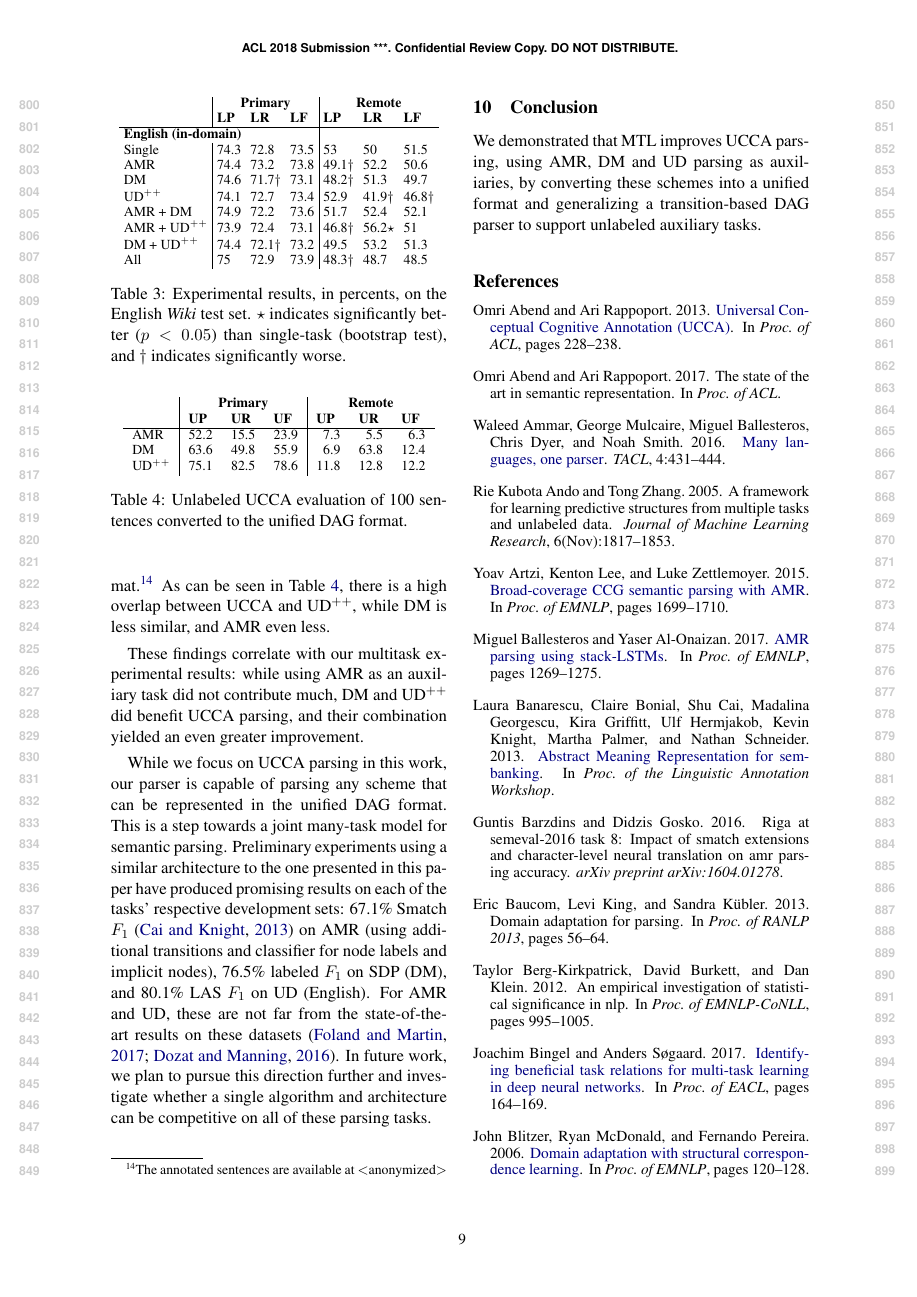
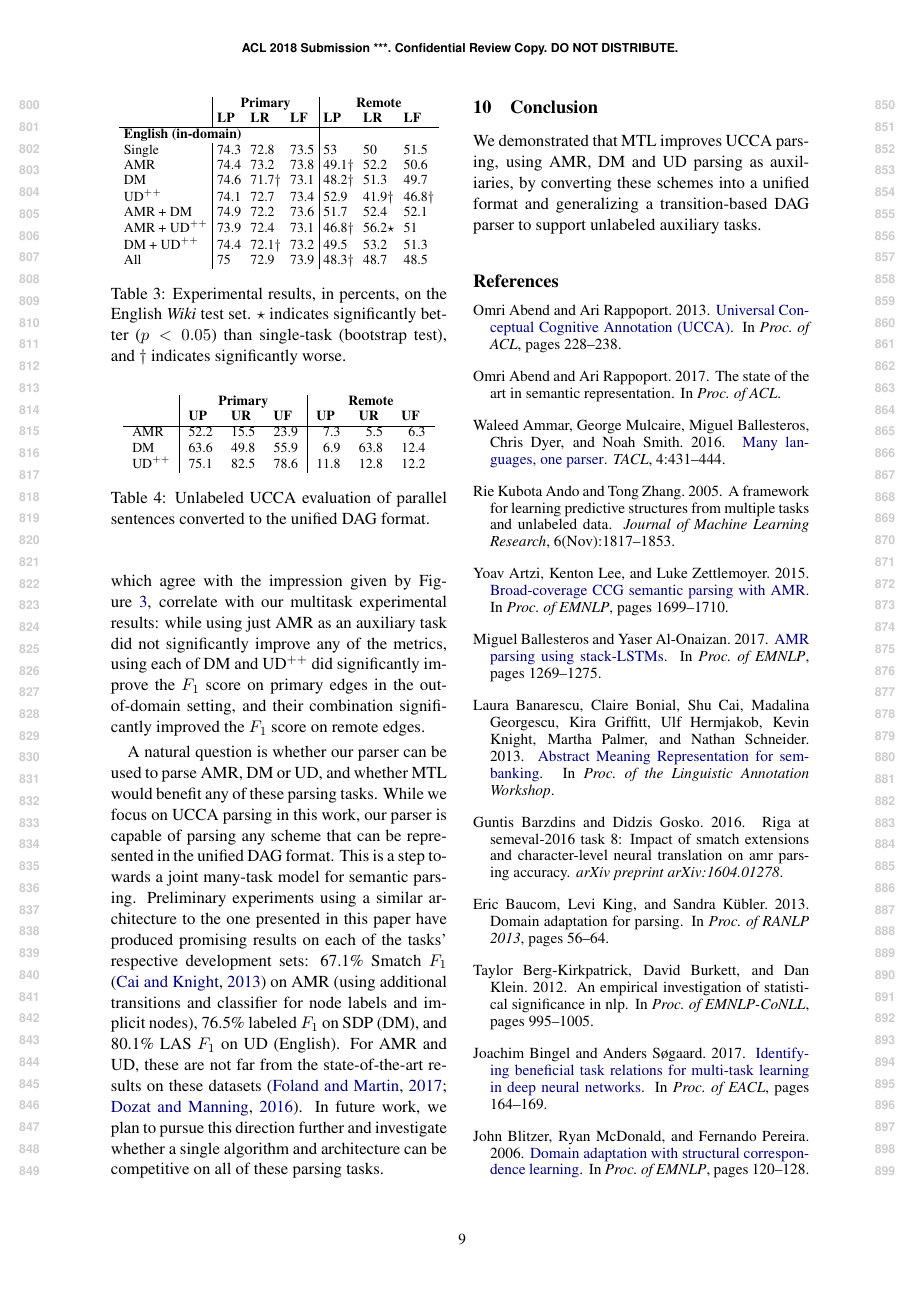
Before and after one commit to danielhers/phd-papers, a LaTeX paper (tupa_multitask.tex): page 9 of 13. Compiled offline with pdfLaTeX.

Commit message:
Improve discussion

```diff
--- a/tupa_multitask.tex
+++ b/tupa_multitask.tex
@@ -1167,10 +1130,9 @@ given sufficiently large auxiliary training data.
 AMR & 52.2 & 15.5 & 23.9 & \enskip 7.3 & \enskip 5.5 & \enskip 6.3 \\
 DM & 63.6 & 49.8 & 55.9 & \enskip 6.9 & 63.8 & 12.4 \\
 %UD & 75.3 & 82.9 & 78.9 & -- & 0 & -- \\
-%UD$^+$ & 75.1 & 82.4 & 78.5 & 11.5 & 12.8 & 12.1 \\
 UD$^{++}$ & 75.1 & 82.5 & 78.6 & 11.8 & 12.8 & 12.2
 \end{tabular}
-\caption{Unlabeled UCCA evaluation of 100 sentences converted to the unified DAG format.
+\caption{Unlabeled UCCA evaluation of parallel sentences converted to the unified DAG format.
 \label{tab:common}}
 \end{table}
 
@@ -1200,11 +1160,14 @@ Wall Street Journal, after conversion to the unified DAG format.\footnote{The an
 sentences are available at $<$anonymized$>$}
 As can be seen in Table~\ref{tab:common}, there is a high overlap between
 UCCA and UD$^{++}$, while DM is less similar, and AMR even less.
+These findings, which agree with the impression given by Figure~\ref{fig:converted_examples},
+correlate with our multitask experimental results:
+while using just AMR as an auxiliary task did not significantly improve any of the metrics,
+using each of DM and UD$^{++}$ did significantly improve the $F_1$ score on primary edges in the
+out-of-domain setting, and their combination significantly improved the $F_1$ score on remote edges.
 
-These findings correlate with our multitask experimental results:
-while using AMR as an auxiliary task did not contribute much, DM and UD$^{++}$ did benefit UCCA
-parsing, and their combination yielded an even greater improvement.
-
+A natural question is whether our parser can be used to parse AMR, DM or UD,
+and whether MTL would benefit any of these parsing tasks.
 While we focus on UCCA parsing in this work, our parser is capable of parsing any
 scheme that can be represented in the unified DAG format.
 This is a step towards a joint many-task model for semantic parsing.
```
Also changed, not shown: tupa_multitask.tex (65 more changed lines).
